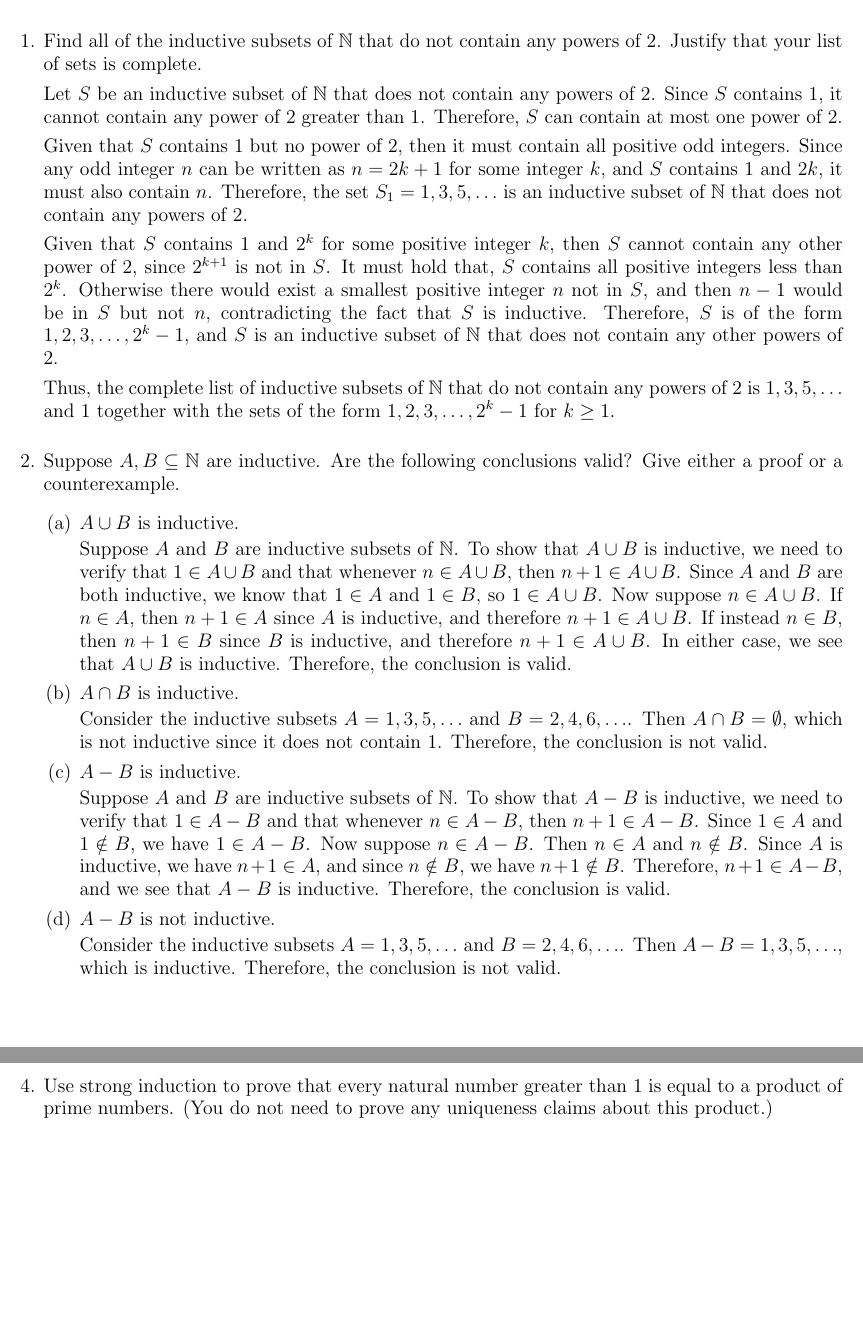
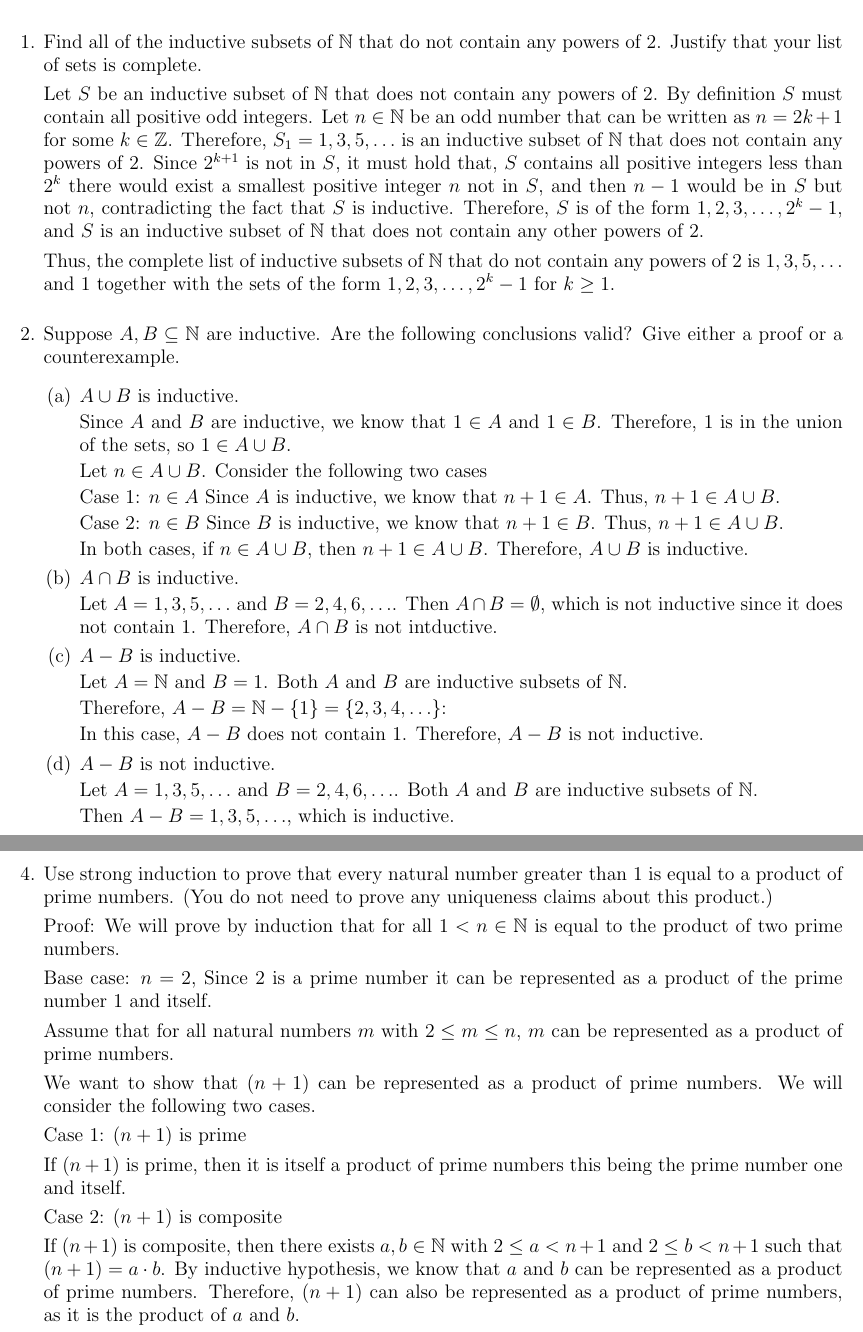
Before and after one commit to KyleNabors/MAT-108, a LaTeX problem sheet (Homework 4.tex): two parts of pages 1 and 2 of 2, joined at a grey line, cut so that both start at the same text, the shorter picture padded with empty space. Compiled offline with pdfLaTeX.

Commit message:
Updates from Overleaf

```diff
--- a/Homework 4.tex
+++ b/Homework 4.tex
@@ -29,15 +29,9 @@ Submit to Gradescope}
     \item Find all of the inductive subsets of $\bN$ that do not contain any powers of $2$. Justify that your list of sets is complete.
 
     Let $S$ be an inductive subset of $\bN$ that does not contain any powers of $2$.
-    Since $S$ contains $1$, it cannot contain any power of $2$ greater than $1$.
-    Therefore, $S$ can contain at most one power of $2$.
-
-    Given that $S$ contains $1$ but no power of $2$, then it must contain all positive odd integers.
-    Since any odd integer $n$ can be written as $n=2k+1$ for some integer $k$, and $S$ contains $1$ and $2k$, it must also contain $n$.
-    Therefore, the set $S_1={1,3,5,\ldots}$ is an inductive subset of $\bN$ that does not contain any powers of $2$.
-
-    Given that $S$ contains $1$ and $2^k$ for some positive integer $k$, then $S$ cannot contain any other power of $2$, since $2^{k+1}$ is not in $S$.
-    It must hold that, $S$ contains all positive integers less than $2^k$. Otherwise there would exist a smallest positive integer $n$ not in $S$, and then $n-1$ would be in $S$ but not $n$, contradicting the fact that $S$ is inductive.
+    By definition $S$  must contain all positive odd integers.
+    Let $n\in\bN$ be an odd number that can be written as $n=2k+1$ for some $k\in\bZ$.
+    Therefore, $S_1={1,3,5,\ldots}$ is an inductive subset of $\bN$ that does not contain any powers of $2$. Since $2^{k+1}$ is not in $S$, it must hold that, $S$ contains all positive integers less than $2^k$ there would exist a smallest positive integer $n$ not in $S$, and then $n-1$ would be in $S$ but not $n$, contradicting the fact that $S$ is inductive.
     Therefore, $S$ is of the form ${1,2,3,\ldots,2^k-1}$, and $S$ is an inductive subset of $\bN$ that does not contain any other powers of $2$.
 
     Thus, the complete list of inductive subsets of $\bN$ that do not contain any powers of $2$ is ${1,3,5,\ldots}$ and ${1}$ together with the sets of the form ${1,2,3,\ldots,2^k-1}$ for $k\geq 1$.
@@ -50,29 +44,45 @@ Submit to Gradescope}
     \begin{enumerate}
     \item $A\cup B$ is inductive.
 
-    Suppose $A$ and $B$ are inductive subsets of $\mathbb{N}$. To show that $A\cup B$ is inductive, we need to verify that $1\in A\cup B$ and that whenever $n\in A\cup B$, then $n+1\in A\cup B$. Since $A$ and $B$ are both inductive, we know that $1\in A$ and $1\in B$, so $1\in A\cup B$. Now suppose $n\in A\cup B$. If $n\in A$, then $n+1\in A$ since $A$ is inductive, and therefore $n+1\in A\cup B$. If instead $n\in B$, then $n+1\in B$ since $B$ is inductive, and therefore $n+1\in A\cup B$. In either case, we see that $A\cup B$ is inductive. Therefore, the conclusion is valid.
+    Since $A$ and $B$ are inductive, we know that $1 \in A$ and $1 \in B$. Therefore, $1$ is in the union of the sets, so $1 \in A \cup B$.
+
+    Let $n \in A \cup B$. Consider the following two cases
+
+    Case 1: $n \in A$
+    Since $A$ is inductive, we know that $n+1 \in A$. Thus, $n+1 \in A \cup B$.
+
+    Case 2: $n \in B$
+    Since $B$ is inductive, we know that $n+1 \in B$. Thus, $n+1 \in A \cup B$.
+
+    In both cases, if $n \in A \cup B$, then $n+1 \in A \cup B$. Therefore, $A \cup B$ is inductive.
 
 
     \item $A\cap B$ is inductive.
 
-    Consider the inductive subsets $A={1,3,5,\ldots}$ and $B={2,4,6,\ldots}$. Then $A\cap B=\emptyset$, which is not inductive since it does not contain $1$. Therefore, the conclusion is not valid.
+    Let $A={1,3,5,\ldots}$ and $B={2,4,6,\ldots}$.
+    Then $A\cap B=\emptyset$, which is not inductive since it does not contain $1$.
+    Therefore, $A\cap B$ is not intductive.
 
 
     \item $A-B$ is inductive.
 
-    Suppose $A$ and $B$ are inductive subsets of $\mathbb{N}$. To show that $A-B$ is inductive, we need to verify that $1\in A-B$ and that whenever $n\in A-B$, then $n+1\in A-B$. Since $1\in A$ and $1\notin B$, we have $1\in A-B$. Now suppose $n\in A-B$. Then $n\in A$ and $n\notin B$. Since $A$ is inductive, we have $n+1\in A$, and since $n\notin B$, we have $n+1\notin B$. Therefore, $n+1\in A-B$, and we see that $A-B$ is inductive. Therefore, the conclusion is valid.
+    Let $A = \bN$ and $B = {1}$. Both $A$ and $B$ are inductive subsets of $\mathbb{N}$.
+
+    Therefore, $A - B = \bN - \{1\} = \{2,3,4,\ldots\}$:
+
+    In this case, $A - B$ does not contain $1$. Therefore, $A - B$ is not inductive.
 
 
     \item $A-B$ is not inductive.
 
-    Consider the inductive subsets $A={1,3,5,\ldots}$ and $B={2,4,6,\ldots}$. Then $A-B={1,3,5,\ldots}$, which is inductive. Therefore, the conclusion is not valid.
+    Let $A={1,3,5,\ldots}$ and $B={2,4,6,\ldots}$. Both $A$ and $B$ are inductive subsets of $\mathbb{N}$.
+
+    Then $A-B={1,3,5,\ldots}$, which is inductive.
 
 
     \end{enumerate}
 
 
-
-
     \item Use (generalized) induction to prove that $$\prod_{k=2}^n\frac{k^2-1}{k^2}=\frac{n+1}{2n}$$ for all $n\geq 2$. (Here $\Pi$ denotes a product just as $\Sigma$ denotes a sum.)
 
 
@@ -98,5 +108,22 @@ Submit to Gradescope}
 
 
 
+    \item Use strong induction to prove that every natural number greater than $1$ is equal to a product of prime numbers. (You do not need to prove any uniqueness claims about this product.)
 
-    \item Use strong induction to prove that every natural number greater than $1$ is equal to a product of prime numbers. (You do not need to prove any uniqueness claims about this product.)
+    Proof: We will prove by induction that for all $1 < n \in \bN$ is equal to the product of two prime numbers.
+
+    Base case: $n=2$, Since 2 is a prime number it can be represented as a product of the prime number 1 and itself.
+
+    Assume that for all natural numbers $m$ with $2 \leq m \leq n$, $m$ can be represented as a product of prime numbers.
+
+    We want to show that $(n+1)$ can be represented as a product of prime numbers. We will consider the following two cases.
+
+    Case 1:  $(n+1)$ is prime
+
+    If $(n+1)$ is prime, then it is itself a product of prime numbers this being the prime number one and itself.
+
+    Case 2: $(n+1)$ is composite
+
+    If $(n+1)$ is composite, then there exists $a,b \in\bN$ with $2 \leq a < n+1$ and $2 \leq b < n+1$ such that $(n+1) = a \cdot b$.
+    By inductive hypothesis, we know that $a$ and $b$ can be represented as a product of prime numbers.
+    Therefore, $(n+1)$ can also be represented as a product of prime numbers, as it is the product of $a$ and $b$.
```
Also changed, not shown: Homework 4.tex (20 more changed lines).
